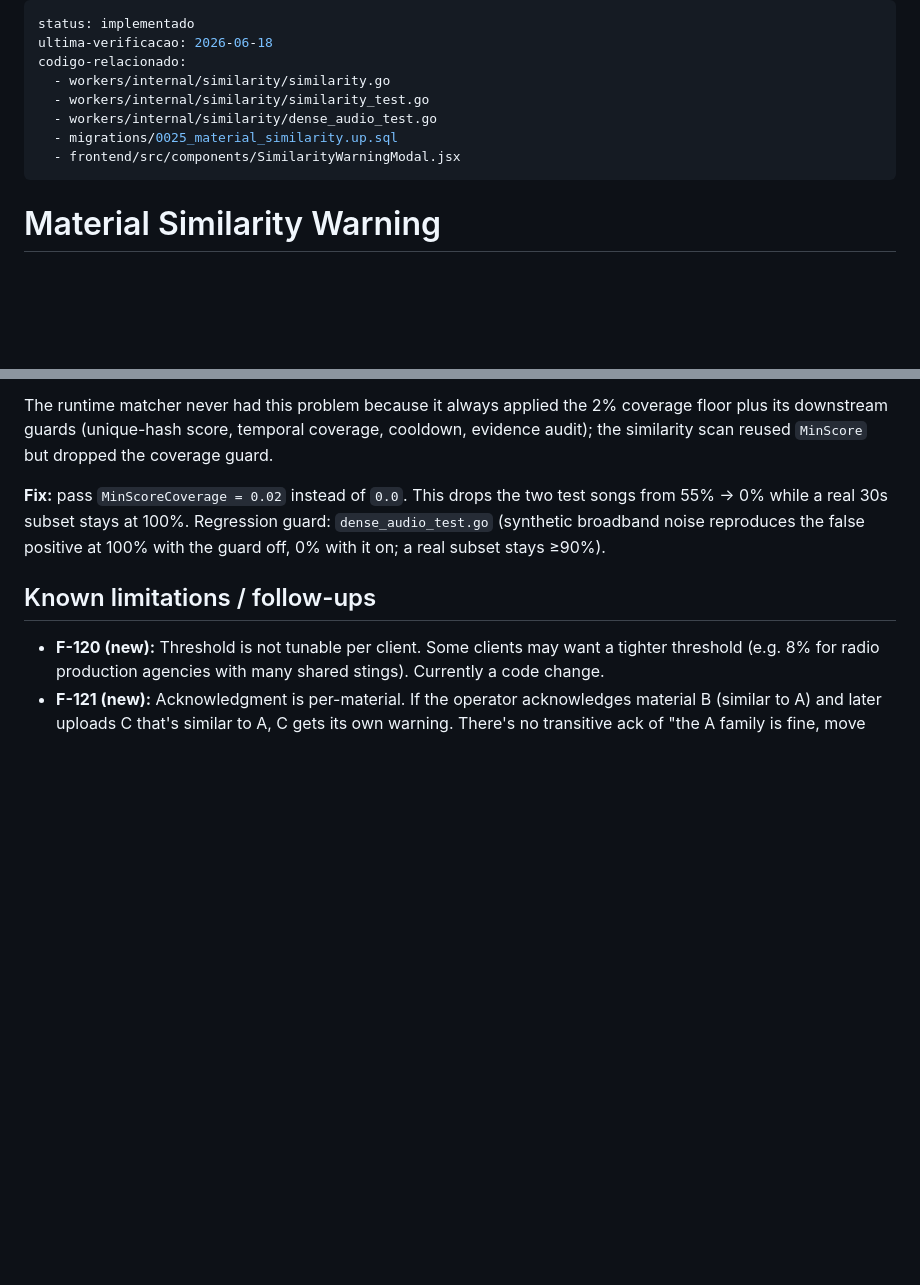
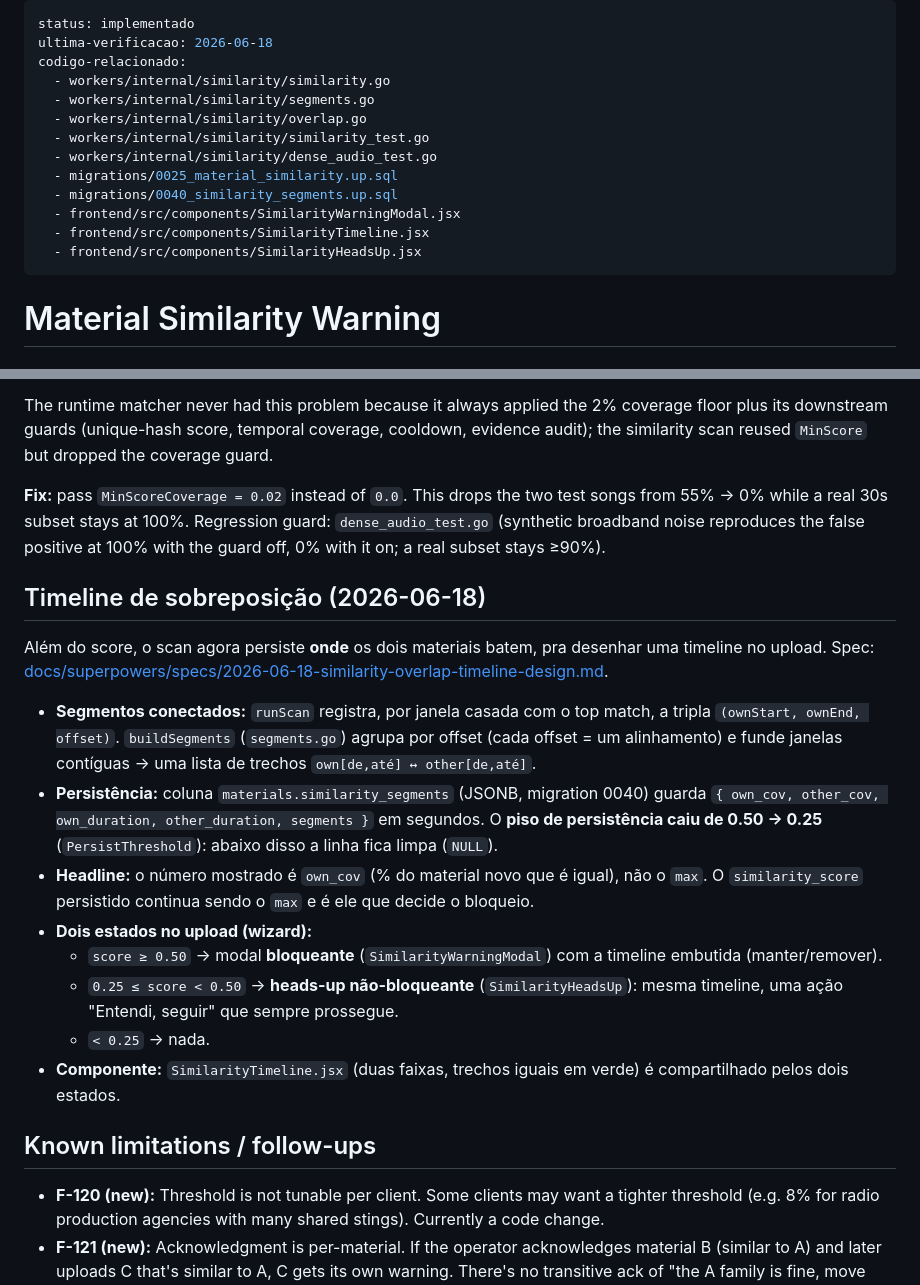
Before and after one commit to Dereckkk1/E-monitor, a Markdown page: docs/features/material-similarity-warning.md, 2 parts joined by grey strips. GitHub-like rendering; blank space fills up the shorter version.

Commit message:
docs(similarity): documenta timeline de sobreposição + thresholds

```diff
--- a/docs/features/material-similarity-warning.md
+++ b/docs/features/material-similarity-warning.md
@@ -3,10 +3,15 @@ status: implementado
 ultima-verificacao: 2026-06-18
 codigo-relacionado:
   - workers/internal/similarity/similarity.go
+  - workers/internal/similarity/segments.go
+  - workers/internal/similarity/overlap.go
   - workers/internal/similarity/similarity_test.go
   - workers/internal/similarity/dense_audio_test.go
   - migrations/0025_material_similarity.up.sql
+  - migrations/0040_similarity_segments.up.sql
   - frontend/src/components/SimilarityWarningModal.jsx
+  - frontend/src/components/SimilarityTimeline.jsx
+  - frontend/src/components/SimilarityHeadsUp.jsx
 ---
 
 # Material Similarity Warning
@@ -178,6 +183,32 @@ guard: `dense_audio_test.go` (synthetic broadband noise reproduces the
 false positive at 100% with the guard off, 0% with it on; a real subset stays
 ≥90%).
 
+## Timeline de sobreposição (2026-06-18)
+
+Além do score, o scan agora persiste **onde** os dois materiais batem, pra
+desenhar uma timeline no upload. Spec:
+[docs/superpowers/specs/2026-06-18-similarity-overlap-timeline-design.md](../superpowers/specs/2026-06-18-similarity-overlap-timeline-design.md).
+
+- **Segmentos conectados:** `runScan` registra, por janela casada com o top
+  match, a tripla `(ownStart, ownEnd, offset)`. `buildSegments`
+  (`segments.go`) agrupa por offset (cada offset = um alinhamento) e funde
+  janelas contíguas → uma lista de trechos `own[de,até] ↔ other[de,até]`.
+- **Persistência:** coluna `materials.similarity_segments` (JSONB, migration
+  0040) guarda `{ own_cov, other_cov, own_duration, other_duration, segments }`
+  em segundos. O **piso de persistência caiu de 0.50 → 0.25**
+  (`PersistThreshold`): abaixo disso a linha fica limpa (`NULL`).
+- **Headline:** o número mostrado é `own_cov` (% do material novo que é igual),
+  não o `max`. O `similarity_score` persistido continua sendo o `max` e é ele
+  que decide o bloqueio.
+- **Dois estados no upload (wizard):**
+  - `score ≥ 0.50` → modal **bloqueante** (`SimilarityWarningModal`) com a
+    timeline embutida (manter/remover).
+  - `0.25 ≤ score < 0.50` → **heads-up não-bloqueante** (`SimilarityHeadsUp`):
+    mesma timeline, uma ação "Entendi, seguir" que sempre prossegue.
+  - `< 0.25` → nada.
+- **Componente:** `SimilarityTimeline.jsx` (duas faixas, trechos iguais em
+  verde) é compartilhado pelos dois estados.
+
 ## Known limitations / follow-ups
 
 - **F-120 (new):** Threshold is not tunable per client. Some clients may want
```
